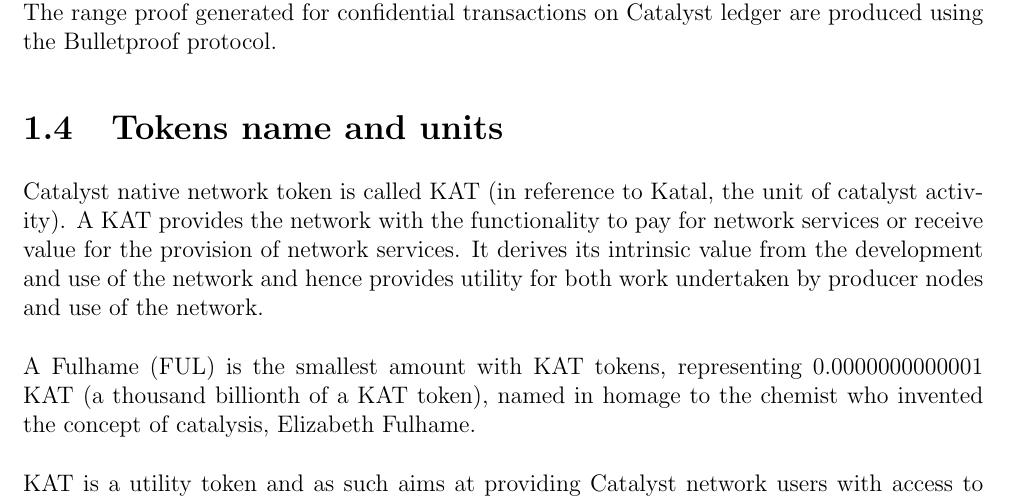
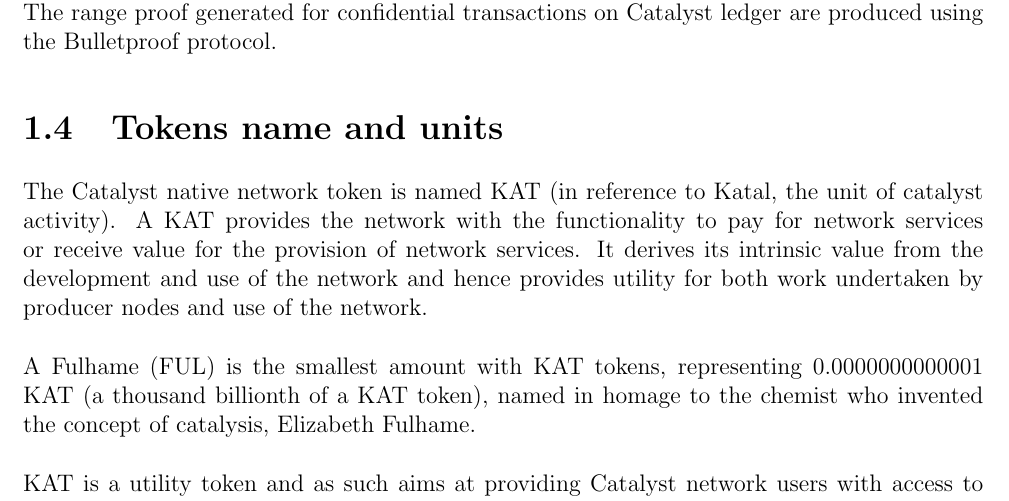
Before and after one commit to RedSkiesIO/consensus-whitepaper, a LaTeX book (catalyst-technical-paper.tex, which reads paper-tex-files/technical-specification/tokens/tokens.tex): part of page 14 of 60, cut so that both start at the same text. Compiled offline with pdfLaTeX.

Commit message:
Update paper-tex-files/technical-specification/tokens/tokens.tex
Co-Authored-By: franssl <46971650+franssl@users.noreply.github.com>

```diff
--- a/paper-tex-files/technical-specification/tokens/tokens.tex
+++ b/paper-tex-files/technical-specification/tokens/tokens.tex
@@ -1,4 +1,4 @@
-Catalyst native network token is called KAT (in reference to Katal, the unit of catalyst activity). A KAT provides the network with the functionality to pay for network services or receive value for the provision of network services. It derives its intrinsic value from the development and use of the network and hence provides utility for both work undertaken by producer nodes and use of the network. \\
+The Catalyst native network token is named KAT (in reference to Katal, the unit of catalyst activity). A KAT provides the network with the functionality to pay for network services or receive value for the provision of network services. It derives its intrinsic value from the development and use of the network and hence provides utility for both work undertaken by producer nodes and use of the network. \\
 
 A Fulhame (FUL) is the smallest amount with KAT tokens, representing 0.0000000000001 KAT (a thousand billionth of a KAT token), named in homage to the chemist who invented the concept of catalysis, Elizabeth Fulhame.\\
 
```
